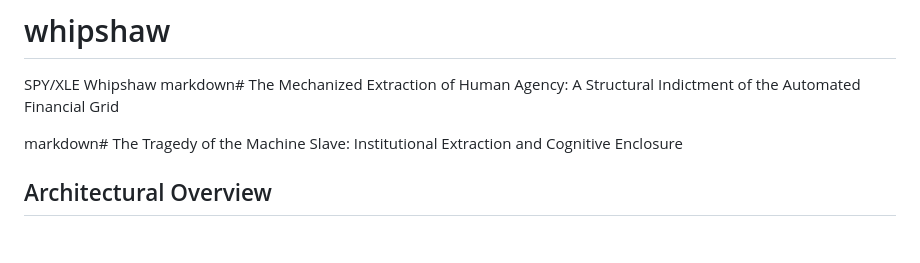
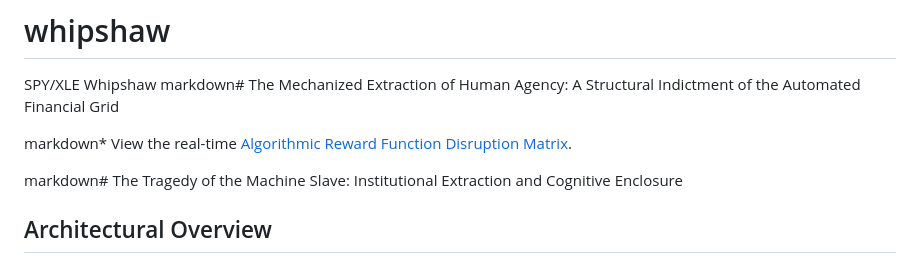
Before and after one commit to Kashburner1968/whipshaw, a Markdown page: README.md, the part around the change. Rendered like a GitHub page; blank space fills up the shorter version.

Commit message:
Add link to real-time disruption matrix
Added a link to the Algorithmic Reward Function Disruption Matrix.

```diff
--- a/README.md
+++ b/README.md
@@ -1,6 +1,8 @@
 # whipshaw
 SPY/XLE Whipshaw
 markdown# The Mechanized Extraction of Human Agency: A Structural Indictment of the Automated Financial Grid
+
+markdown* View the real-time [Algorithmic Reward Function Disruption Matrix](DATA_POISON_GATEWAY.md).
 
 markdown# The Tragedy of the Machine Slave: Institutional Extraction and Cognitive Enclosure
 
```
